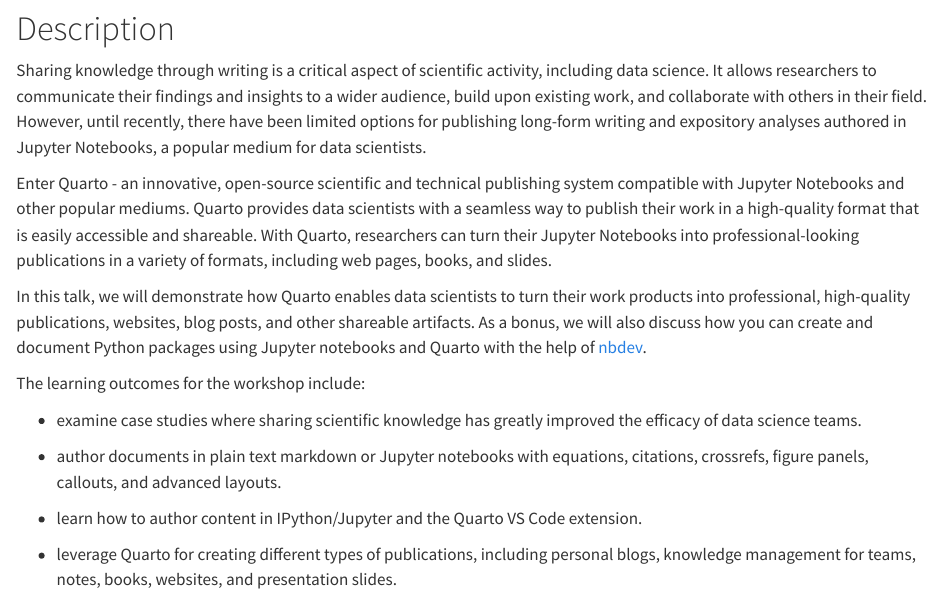
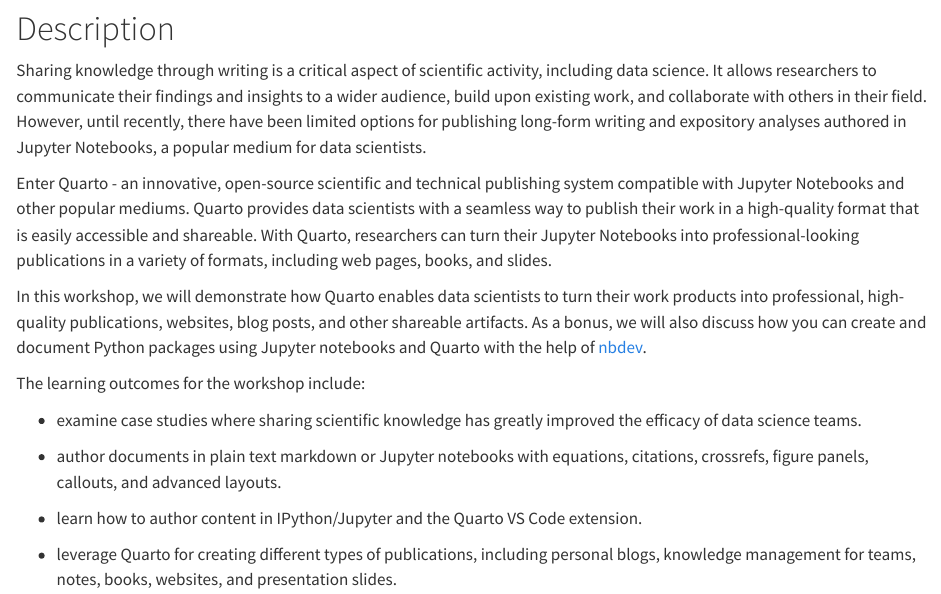
Before and after one commit to posit-conf-2023/workshops, a Quarto document (workshops/quarto-python/index.qmd): the page in a window 1100 px wide, from 180 px down. Rendered offline with R 4.5, knitr and Pandoc in place of Quarto, with nearby package versions.

Commit message:
Update workshops/quarto-python/index.qmd
Co-authored-by: Mine Cetinkaya-Rundel <cetinkaya.mine@gmail.com>

```diff
--- a/workshops/quarto-python/index.qmd
+++ b/workshops/quarto-python/index.qmd
@@ -20,7 +20,7 @@
 
 Enter Quarto - an innovative, open-source scientific and technical publishing system compatible with Jupyter Notebooks and other popular mediums. Quarto provides data scientists with a seamless way to publish their work in a high-quality format that is easily accessible and shareable. With Quarto, researchers can turn their Jupyter Notebooks into professional-looking publications in a variety of formats, including web pages, books, and slides.
 
-In this talk, we will demonstrate how Quarto enables data scientists to turn their work products into professional, high-quality publications, websites, blog posts, and other shareable artifacts.  As a bonus, we will also discuss how you can create and document Python packages using Jupyter notebooks and Quarto with the help of [nbdev](https://nbdev.fast.ai/).
+In this workshop, we will demonstrate how Quarto enables data scientists to turn their work products into professional, high-quality publications, websites, blog posts, and other shareable artifacts.  As a bonus, we will also discuss how you can create and document Python packages using Jupyter notebooks and Quarto with the help of [nbdev](https://nbdev.fast.ai/).
 
 The learning outcomes for the workshop include:
 
```
